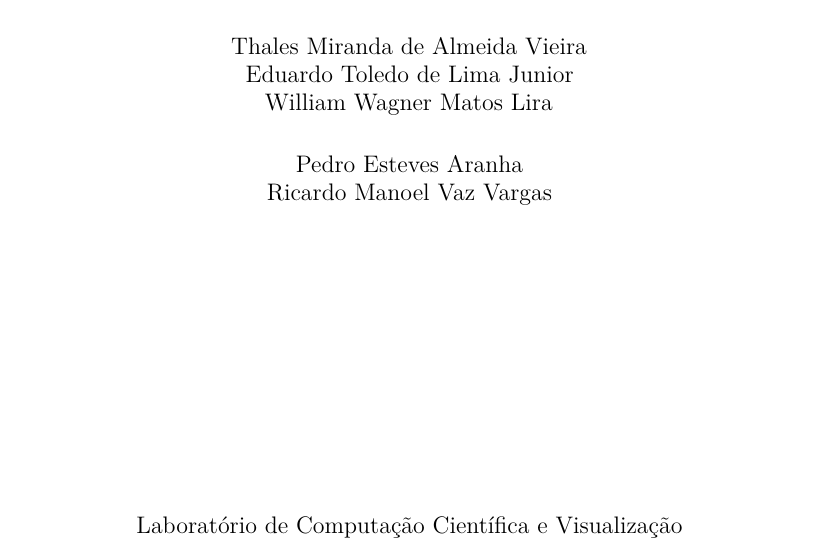
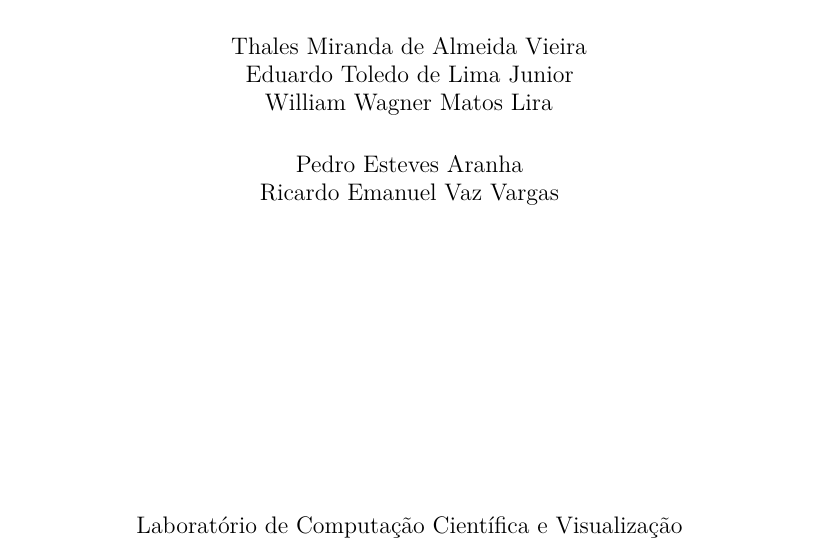
Before and after one commit to LucaswasTaken/Aprendizado-de-Mundo-Aberto-em-Petroleo, a LaTeX book (main.tex): part of page 1 of 239, cut so that both start at the same text. Compiled offline with pdfLaTeX.

Commit message:
Update main.tex

```diff
--- a/main.tex
+++ b/main.tex
@@ -31,7 +31,7 @@
 {\large William Wagner Matos Lira\par}
 \vspace{0.6cm}
 {\large Pedro Esteves Aranha\par}
-{\large Ricardo Manoel Vaz Vargas\par}
+{\large Ricardo Emanuel Vaz Vargas\par}
 \vfill
 {\large Laboratório de Computação Científica e Visualização\\
 Universidade Federal de Alagoas\par}
```
